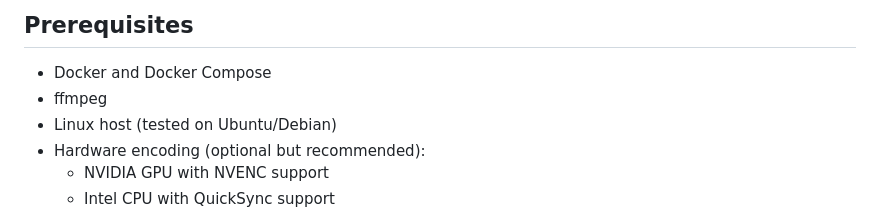
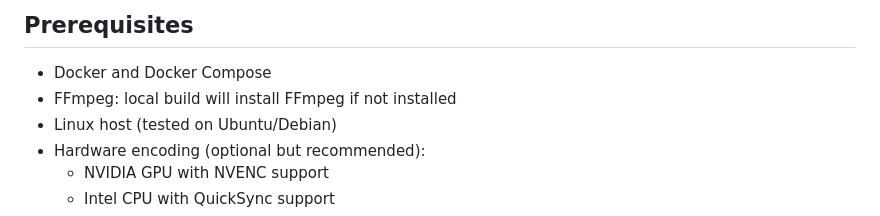
Before and after one commit to BobbyPelletier/media_proc, a Markdown page: README.md, the part around the change. Rendered like a GitHub page.

```diff
--- a/README.md
+++ b/README.md
@@ -29,7 +29,7 @@ The stream manager uses FFmpeg to encode video sources and publish to MediaMTX,
 ## Prerequisites
 
 - Docker and Docker Compose
-- ffmpeg
+- FFmpeg: local build will install FFmpeg if not installed
 - Linux host (tested on Ubuntu/Debian)
 - Hardware encoding (optional but recommended):
   - NVIDIA GPU with NVENC support
```
